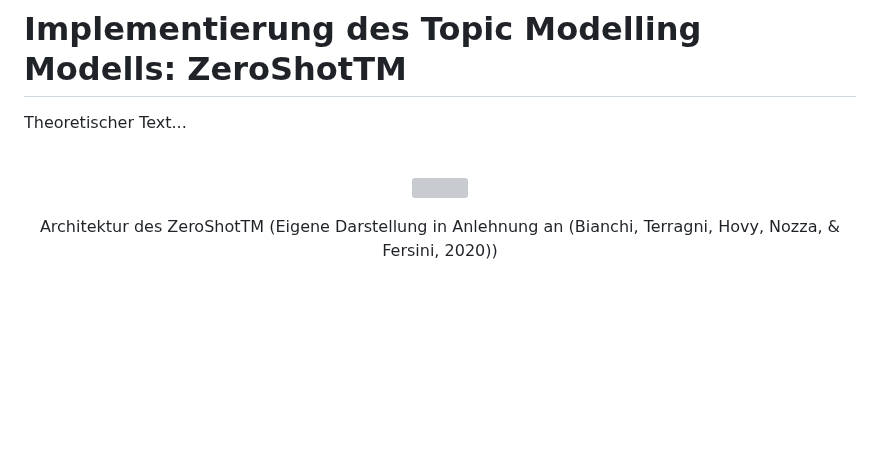
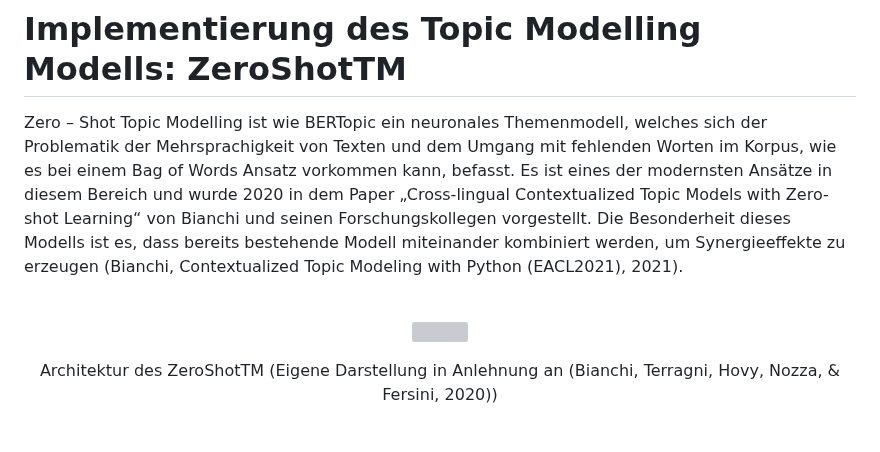
Before and after one commit to Sannui/Masterarbeit_Nuissl_Sandra, a Markdown page: Topic Modelling/ZeroShotTM/README.md, the part around one of its changes. Drawn GitHub-style; blank space fills up the shorter version; grey boxes are pictures that could not be loaded.

```diff
--- a/Topic Modelling/ZeroShotTM/README.md
+++ b/Topic Modelling/ZeroShotTM/README.md
@@ -1,5 +1,5 @@
 # Implementierung des Topic Modelling Modells: ZeroShotTM
-Theoretischer Text...
+Zero – Shot Topic Modelling ist wie BERTopic ein neuronales Themenmodell, welches sich der Problematik der Mehrsprachigkeit von Texten und dem Umgang mit fehlenden Worten im Korpus, wie es bei einem Bag of Words Ansatz vorkommen kann, befasst. Es ist eines der modernsten Ansätze in diesem Bereich und wurde 2020 in dem Paper „Cross-lingual Contextualized Topic Models with Zero-shot Learning“ von Bianchi und seinen Forschungskollegen vorgestellt. Die Besonderheit dieses Modells ist es, dass bereits bestehende Modell miteinander kombiniert werden, um Synergieeffekte zu erzeugen (Bianchi, Contextualized Topic Modeling with Python (EACL2021), 2021).
 
 <Br>
 <p align="center">
```
Also changed, not shown: other parts of Topic Modelling/ZeroShotTM/README.md (+2 -2 lines).
